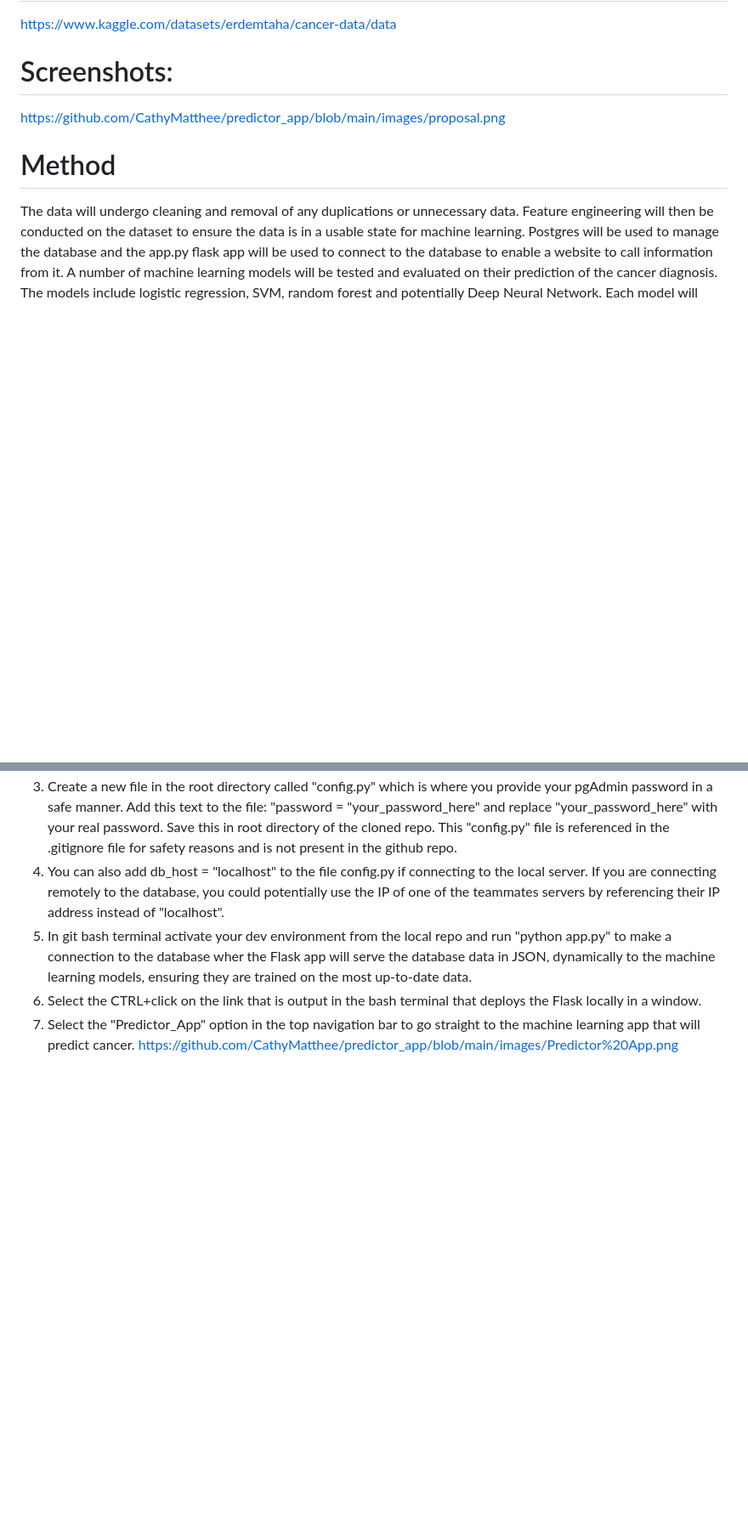
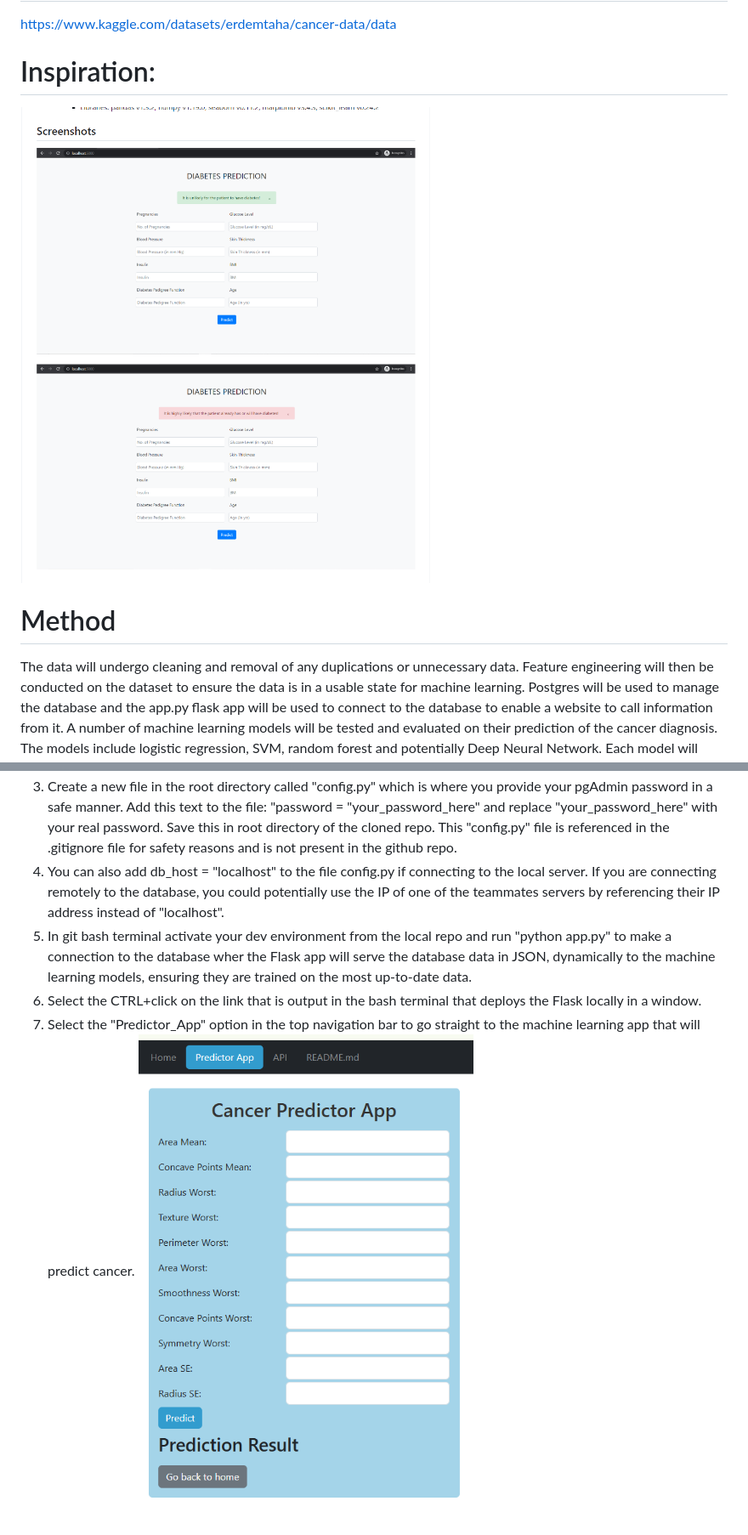
Before and after one commit to CathyMatthee/predictor_app, a Markdown page: README.md, 2 parts joined by grey strips. Shown: that part at 85% size. Drawn GitHub-style; blank space fills up the shorter version.

Commit message:
fixed broken links in readme

```diff
--- a/README.md
+++ b/README.md
@@ -6,8 +6,8 @@ The purpose for this project is to assist with breast cancer survial through ear
 # Dataset Link:
 https://www.kaggle.com/datasets/erdemtaha/cancer-data/data
 
-# Screenshots:
-https://github.com/CathyMatthee/predictor_app/blob/main/images/proposal.png
+# Inspiration:
+![Proposal Inspiration](https://github.com/CathyMatthee/predictor_app/blob/main/images/proposal.png)
 
 # Method
 The data will undergo cleaning and removal of any duplications or unnecessary data. Feature engineering will then be conducted on the dataset to ensure the data is in a usable state for machine learning. Postgres will be used to manage the database and the app.py flask app will be used to connect to the database to enable a website to call information from it. A number of machine learning models will be tested and evaluated on their prediction of the cancer diagnosis. The models include logistic regression, SVM, random forest and potentially Deep Neural Network. Each model will undergo optimisation and then they will be evaluated to select the best model. The selected machine learning model will then be used in the final website. The website will look similar to the above screenshot to enable a user to alter different visual characteristics and the model will output a predicted diagnosis.
@@ -46,4 +46,4 @@ This section explains how to connect to a PostgreSQL database using psycopg2 in
 5. In git bash terminal activate your dev environment from the local repo and run "python app.py" to make a connection to the database wher the Flask app will serve the database data in JSON, dynamically to the machine learning models, ensuring they are trained on the most up-to-date data.
 6. Select the CTRL+click on the link that is output in the bash terminal that deploys the Flask locally in a window.
 7. Select the "Predictor_App" option in the top navigation bar to go straight to the machine learning app that will predict cancer.
-https://github.com/CathyMatthee/predictor_app/blob/main/images/Predictor%20App.png
+![Predictor App](https://github.com/CathyMatthee/predictor_app/blob/main/images/Predictor%20App.png)
```
